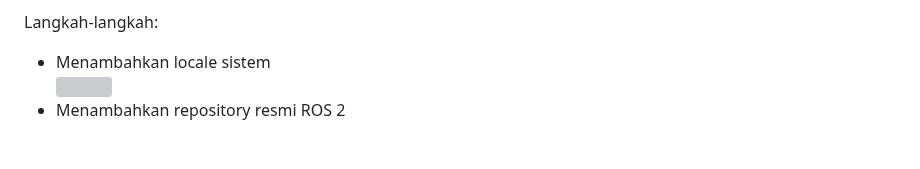
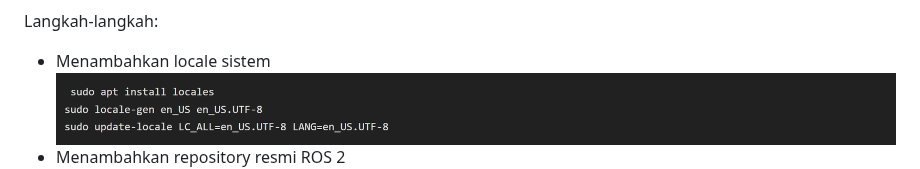
Before and after one commit to apri2102/UAS-Robotika-Medis, a Markdown page: index.md, the part around one of its changes. Rendered like a GitHub page; blank space fills up the shorter version; grey boxes are pictures that could not be loaded.

```diff
--- a/index.md
+++ b/index.md
@@ -179,7 +179,7 @@
   <ul>
   <p>
     <li>Menambahkan locale sistem</li>
-    <img src="images/Gambar4.png">
+    <img src="images/gambar4.png">
     <li>Menambahkan repository resmi ROS 2</li>
     <img src="images/gambar5.png">
     <li>Menginstal ROS 2 Jazzy Jalisco</li>
```
Also changed, not shown: other parts of index.md (+0 -1 lines).
